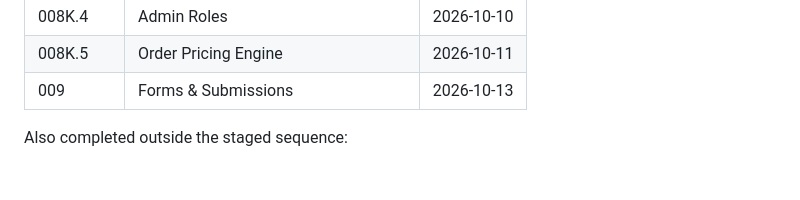
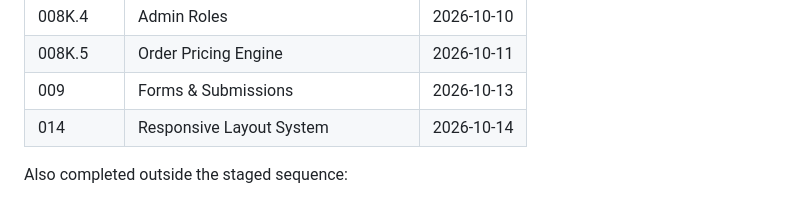
Before and after one commit to bobsplaceshop-art/commerceaid, a Markdown page: docs/ROADMAP.md, the part around the change. Drawn GitHub-style; blank space fills up the shorter version.

```diff
--- a/docs/ROADMAP.md
+++ b/docs/ROADMAP.md
@@ -128,6 +128,7 @@ Applying the principle to the current roadmap:
 | 008K.4   | Admin Roles                          | 2026-10-10 |
 | 008K.5   | Order Pricing Engine                 | 2026-10-11 |
 | 009      | Forms & Submissions                  | 2026-10-13 |
+| 014      | Responsive Layout System             | 2026-10-14 |
 
 Also completed outside the staged sequence:
 
```
Also changed, not shown: docs/STATUS.md (+31 -5 lines), docs/sessions/2026-10-14-2.md (added, +307 -0 lines).
